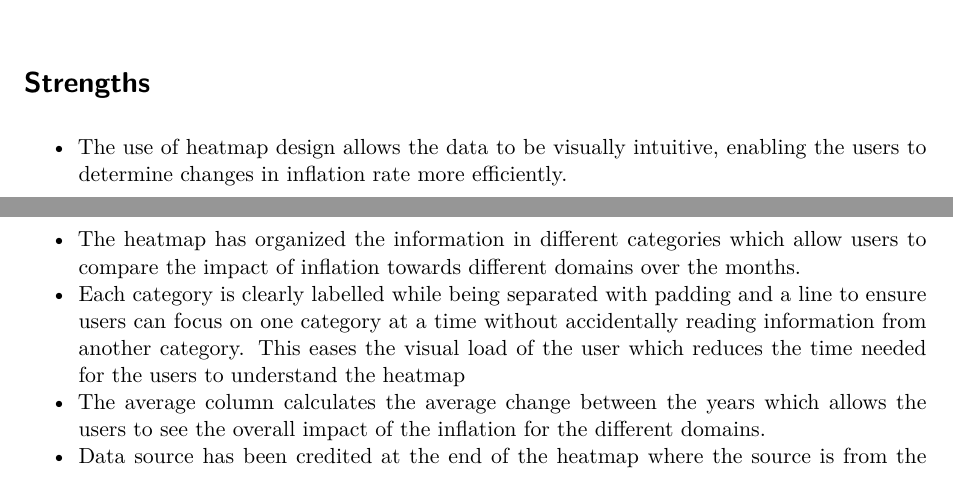
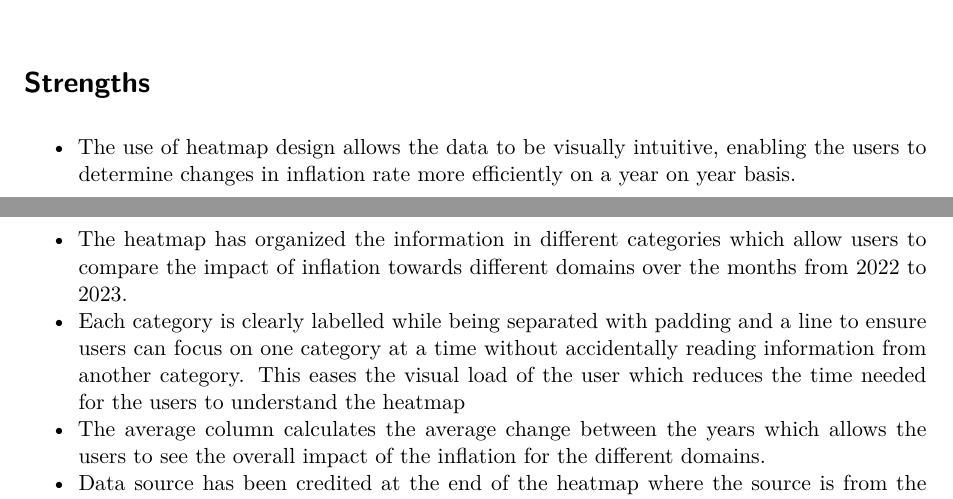
Before and after one commit to Jonnnana/CSC3107_Project, a Quarto document (project_poster.qmd): two parts of pages 1 and 2 of 3, joined at a grey line, cut so that both start at the same text. Rendered offline with R 4.5, knitr and Pandoc in place of Quarto, then LaTeX, with nearby package versions; drawn as R Markdown's standard PDF in place of the format the file asks for.

Commit message:
Edited the Strengths

```diff
--- a/project_poster.qmd
+++ b/project_poster.qmd
@@ -37,8 +37,8 @@ include_graphics("images/old_poster.png")
 
 # Strengths
 
--	The use of heatmap design allows the data to be visually intuitive, enabling the users to determine changes in inflation rate more efficiently.
--	The heatmap has organized the information in different categories which allow users to compare the impact of inflation towards different domains over the months.
+-	The use of heatmap design allows the data to be visually intuitive, enabling the users to determine changes in inflation rate more efficiently on a year on year basis.
+-	The heatmap has organized the information in different categories which allow users to compare the impact of inflation towards different domains over the months from 2022 to 2023.
 -	Each category is clearly labelled while being separated with padding and a line to ensure users can focus on one category at a time without accidentally reading information from another category. This eases the visual load of the user which reduces the time needed for the users to understand the heatmap
 -	The average column calculates the average change between the years which allows the users to see the overall impact of the inflation for the different domains.
 -	Data source has been credited at the end of the heatmap where the source is from the Singapore Department of Statistics
```
Also changed, not shown: project_poster.pdf.
